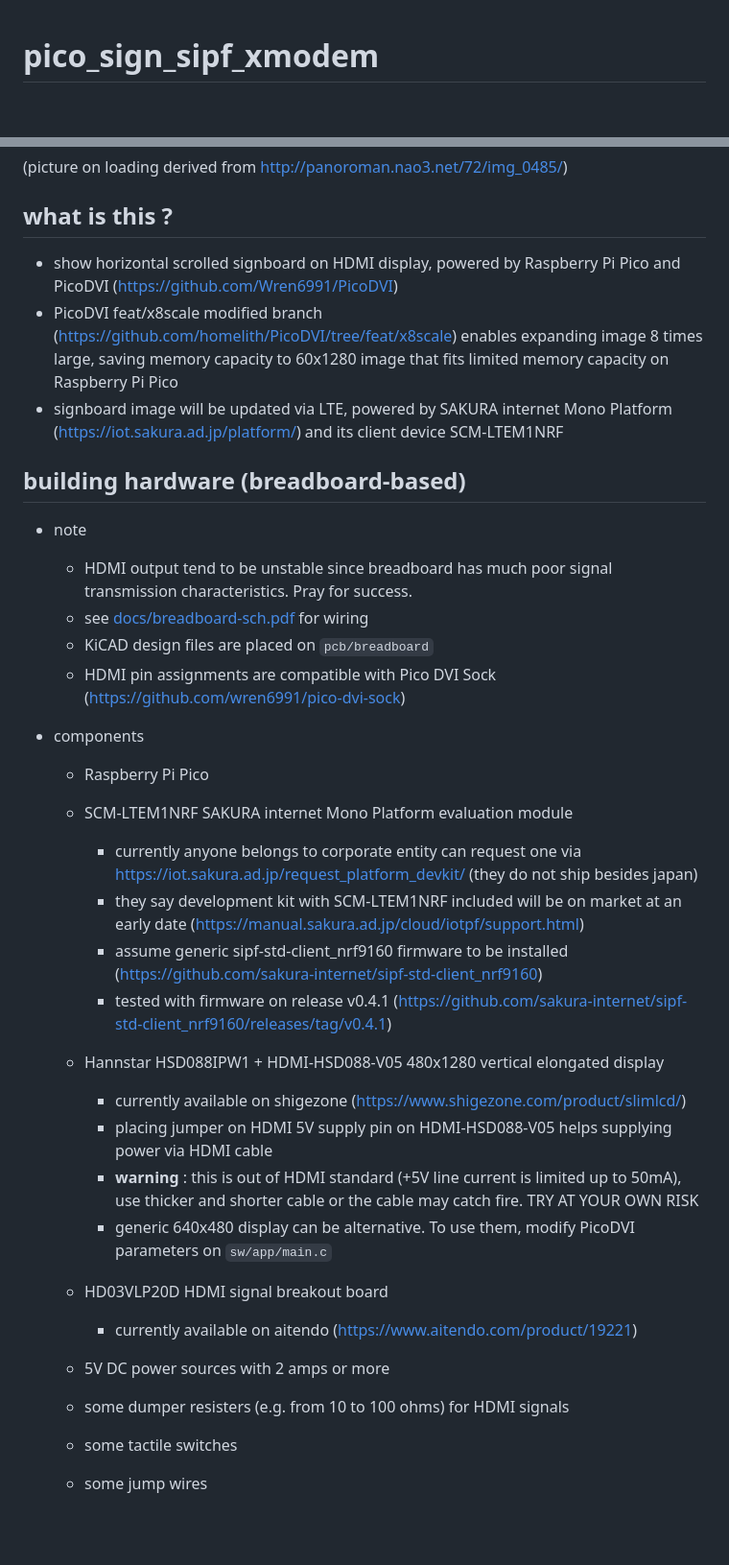
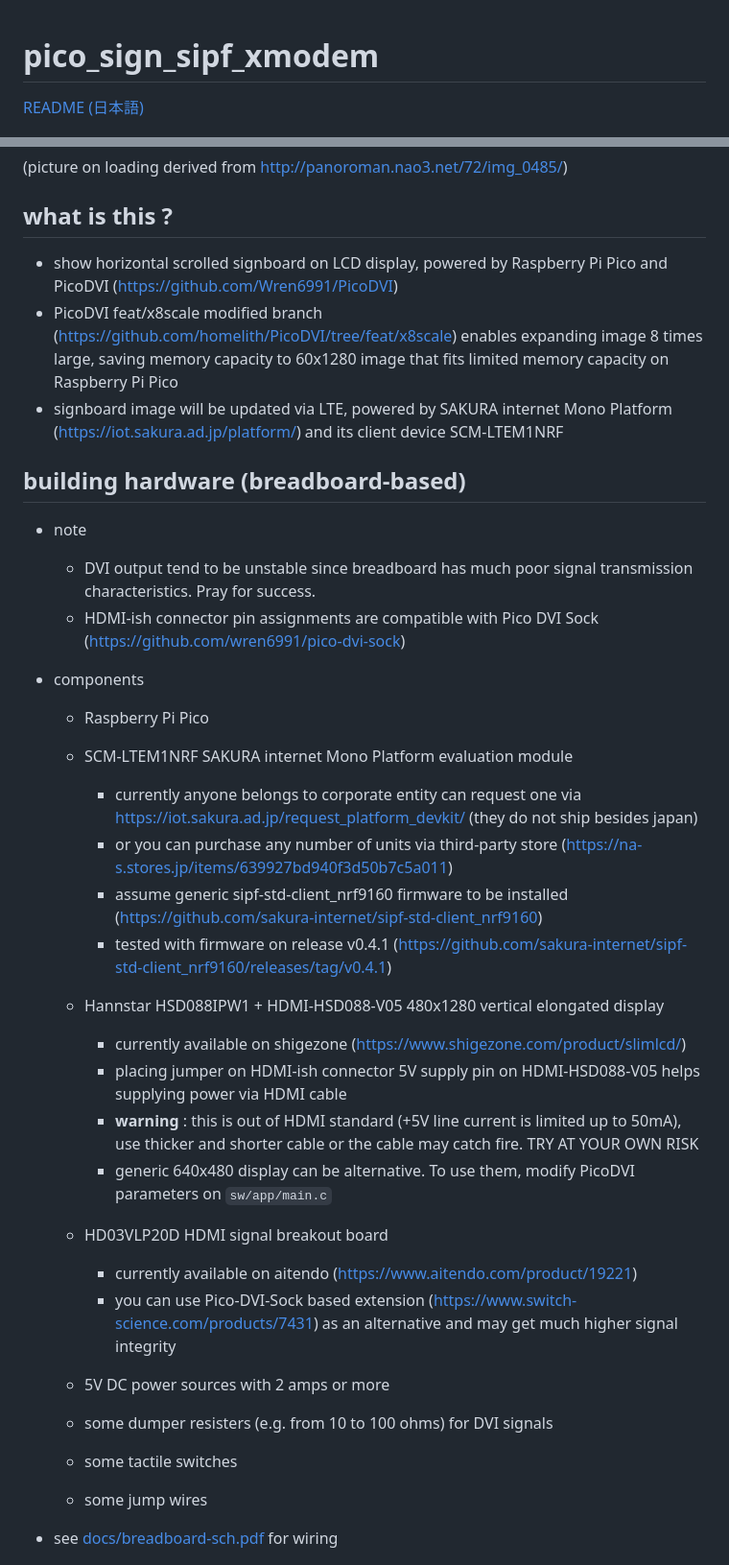
Before and after one commit to homelith/pico_sign_sipf_xmodem, a Markdown page: README.md, 2 parts joined by grey strips. Shown: that part at 96% size. Rendered like a GitHub page; blank space fills up the shorter version.

Commit message:
update README & added japanese version of it

```diff
--- a/README.md
+++ b/README.md
@@ -1,4 +1,6 @@
 # pico\_sign\_sipf\_xmodem
+
+[README (日本語)](README.ja.md)
 
 ![system overview](doc/img/system.jpg)
 
@@ -8,40 +10,41 @@ fig.1: horizontal scrolled image output on 480x1920 display at 20Hz where image
 
 ## what is this ?
 
-- show horizontal scrolled signboard on HDMI display, powered by Raspberry Pi Pico and PicoDVI (https://github.com/Wren6991/PicoDVI)
+- show horizontal scrolled signboard on LCD display, powered by Raspberry Pi Pico and PicoDVI (https://github.com/Wren6991/PicoDVI)
 - PicoDVI feat/x8scale modified branch (https://github.com/homelith/PicoDVI/tree/feat/x8scale) enables expanding image 8 times large, saving memory capacity to 60x1280 image that fits limited memory capacity on Raspberry Pi Pico
 - signboard image will be updated via LTE, powered by SAKURA internet Mono Platform (https://iot.sakura.ad.jp/platform/) and its client device SCM-LTEM1NRF
 
 ## building hardware (breadboard-based)
 
 - note
-  + HDMI output tend to be unstable since breadboard has much poor signal transmission characteristics. Pray for success.
-  + see [docs/breadboard-sch.pdf](doc/breadboard-sch.pdf) for wiring
-  + KiCAD design files are placed on `pcb/breadboard`
-  + HDMI pin assignments are compatible with Pico DVI Sock (https://github.com/wren6991/pico-dvi-sock)
+  + DVI output tend to be unstable since breadboard has much poor signal transmission characteristics. Pray for success.
+  + HDMI-ish connector pin assignments are compatible with Pico DVI Sock (https://github.com/wren6991/pico-dvi-sock)
 
 - components
   + Raspberry Pi Pico
 
   + SCM-LTEM1NRF SAKURA internet Mono Platform evaluation module
     * currently anyone belongs to corporate entity can request one via https://iot.sakura.ad.jp/request_platform_devkit/ (they do not ship besides japan)
-    * they say development kit with SCM-LTEM1NRF included will be on market at an early date (https://manual.sakura.ad.jp/cloud/iotpf/support.html)
+    * or you can purchase any number of units via third-party store (https://na-s.stores.jp/items/639927bd940f3d50b7c5a011)
     * assume generic sipf-std-client\_nrf9160 firmware to be installed (https://github.com/sakura-internet/sipf-std-client_nrf9160)
     * tested with firmware on release v0.4.1 (https://github.com/sakura-internet/sipf-std-client_nrf9160/releases/tag/v0.4.1)
 
   + Hannstar HSD088IPW1 + HDMI-HSD088-V05 480x1280 vertical elongated display
     * currently available on shigezone (https://www.shigezone.com/product/slimlcd/)
-    * placing jumper on HDMI 5V supply pin on HDMI-HSD088-V05 helps supplying power via HDMI cable
+    * placing jumper on HDMI-ish connector 5V supply pin on HDMI-HSD088-V05 helps supplying power via HDMI cable
     * **warning** : this is out of HDMI standard (+5V line current is limited up to 50mA), use thicker and shorter cable or the cable may catch fire. TRY AT YOUR OWN RISK
     * generic 640x480 display can be alternative. To use them, modify PicoDVI parameters on `sw/app/main.c`
 
   + HD03VLP20D HDMI signal breakout board
     * currently available on aitendo (https://www.aitendo.com/product/19221)
+    * you can use Pico-DVI-Sock based extension (https://www.switch-science.com/products/7431) as an alternative and may get much higher signal integrity
 
   + 5V DC power sources with 2 amps or more
-  + some dumper resisters (e.g. from 10 to 100 ohms) for HDMI signals
+  + some dumper resisters (e.g. from 10 to 100 ohms) for DVI signals
   + some tactile switches
   + some jump wires
+
+- see [docs/breadboard-sch.pdf](doc/breadboard-sch.pdf) for wiring
 
 ![breadboard build](doc/img/breadboard.jpg)
 
```
Also changed, not shown: other parts of README.md (+9 -0 lines), README.ja.md (added, +111 -0 lines).
